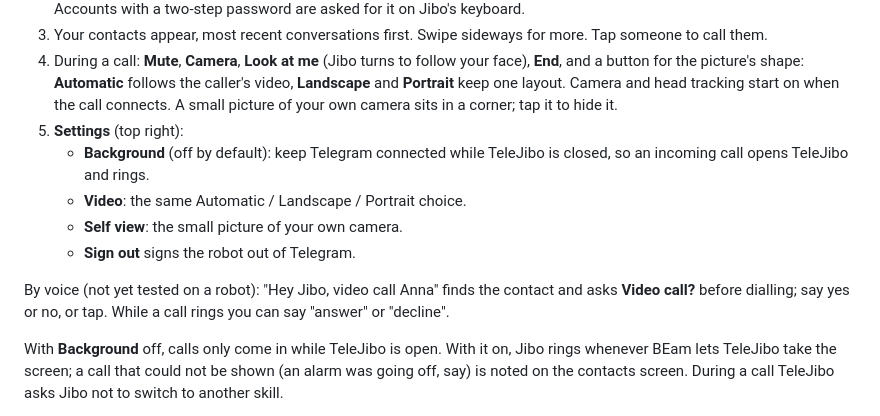
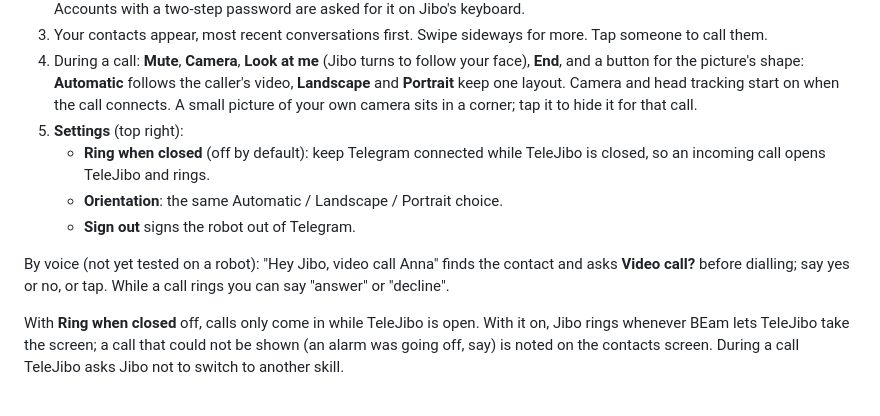
Before and after one commit to CasperH2O/TeleJibo, a Markdown page: README.md, the part around the change. Rendered like a GitHub page.

```diff
--- a/README.md
+++ b/README.md
@@ -25,19 +25,18 @@ TeleJibo 0.2 needs BEam 3.1.9 or newer.
    your face), **End**, and a button for the picture's shape: **Automatic**
    follows the caller's video, **Landscape** and **Portrait** keep one layout.
    Camera and head tracking start on when the call connects. A small picture
-   of your own camera sits in a corner; tap it to hide it.
+   of your own camera sits in a corner; tap it to hide it for that call.
 5. **Settings** (top right):
-   - **Background** (off by default): keep Telegram connected while TeleJibo is
-     closed, so an incoming call opens TeleJibo and rings.
-   - **Video**: the same Automatic / Landscape / Portrait choice.
-   - **Self view**: the small picture of your own camera.
+   - **Ring when closed** (off by default): keep Telegram connected while
+     TeleJibo is closed, so an incoming call opens TeleJibo and rings.
+   - **Orientation**: the same Automatic / Landscape / Portrait choice.
    - **Sign out** signs the robot out of Telegram.
 
 By voice (not yet tested on a robot): "Hey Jibo, video call Anna" finds the
 contact and asks **Video call?** before dialling; say yes or no, or tap. While
 a call rings you can say "answer" or "decline".
 
-With **Background** off, calls only come in while TeleJibo is open. With it
+With **Ring when closed** off, calls only come in while TeleJibo is open. With it
 on, Jibo rings whenever BEam lets TeleJibo take the screen; a call that could
 not be shown (an alarm was going off, say) is noted on the contacts screen.
 During a call TeleJibo asks Jibo not to switch to another skill.
```
Also changed, not shown: telejibo/resources/icons/rotate.png, 8 other files.
